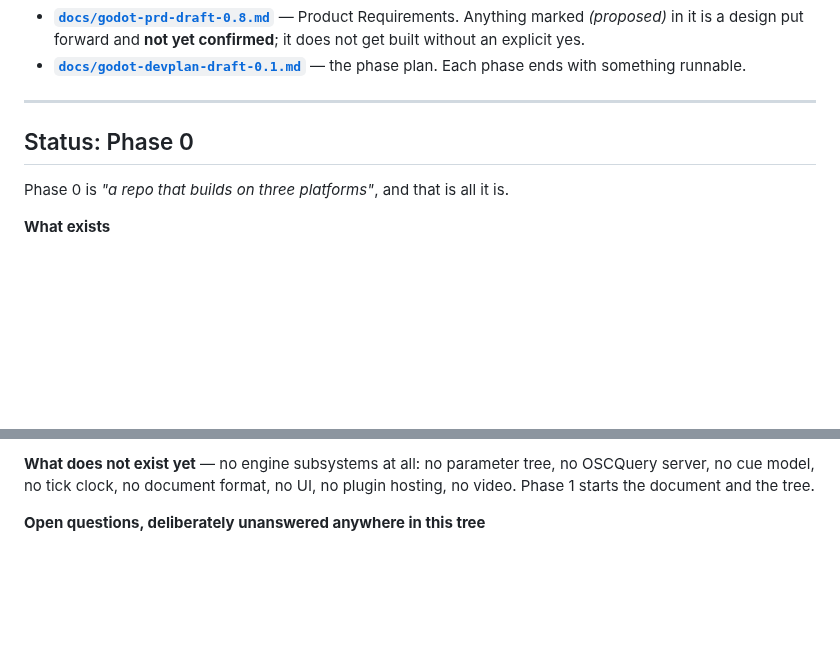
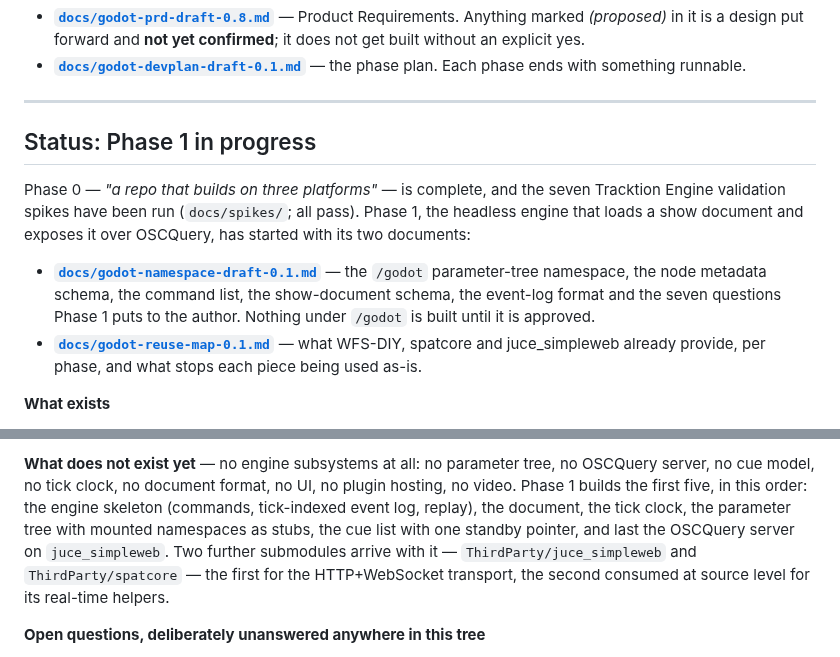
Before and after one commit to pob31/go.dot, a Markdown page: README.md, 2 parts joined by grey strips. Rendered like a GitHub page; blank space fills up the shorter version.

```diff
--- a/README.md
+++ b/README.md
@@ -29,9 +29,20 @@ The specification lives in `docs/`, and it is the spec — not background readin
 
 ---
 
-## Status: Phase 0
+## Status: Phase 1 in progress
 
-Phase 0 is *"a repo that builds on three platforms"*, and that is all it is.
+Phase 0 — *"a repo that builds on three platforms"* — is complete, and the seven
+Tracktion Engine validation spikes have been run (`docs/spikes/`; all pass). Phase 1, the
+headless engine that loads a show document and exposes it over OSCQuery, has started with
+its two documents:
+
+- **[`docs/godot-namespace-draft-0.1.md`](docs/godot-namespace-draft-0.1.md)** — the
+  `/godot` parameter-tree namespace, the node metadata schema, the command list, the
+  show-document schema, the event-log format and the seven questions Phase 1 puts to the
+  author. Nothing under `/godot` is built until it is approved.
+- **[`docs/godot-reuse-map-0.1.md`](docs/godot-reuse-map-0.1.md)** — what WFS-DIY,
+  spatcore and juce_simpleweb already provide, per phase, and what stops each piece being
+  used as-is.
 
 **What exists**
 
@@ -51,7 +62,12 @@ Phase 0 is *"a repo that builds on three platforms"*, and that is all it is.
 
 **What does not exist yet** — no engine subsystems at all: no parameter tree, no
 OSCQuery server, no cue model, no tick clock, no document format, no UI, no
-plugin hosting, no video. Phase 1 starts the document and the tree.
+plugin hosting, no video. Phase 1 builds the first five, in this order: the engine
+skeleton (commands, tick-indexed event log, replay), the document, the tick clock, the
+parameter tree with mounted namespaces as stubs, the cue list with one standby pointer,
+and last the OSCQuery server on `juce_simpleweb`. Two further submodules arrive with it —
+`ThirdParty/juce_simpleweb` and `ThirdParty/spatcore` — the first for the HTTP+WebSocket
+transport, the second consumed at source level for its real-time helpers.
 
 **Open questions, deliberately unanswered anywhere in this tree**
 
```
Also changed, not shown: docs/godot-namespace-draft-0.1.md (added, +339 -0 lines), docs/godot-reuse-map-0.1.md (added, +121 -0 lines).
